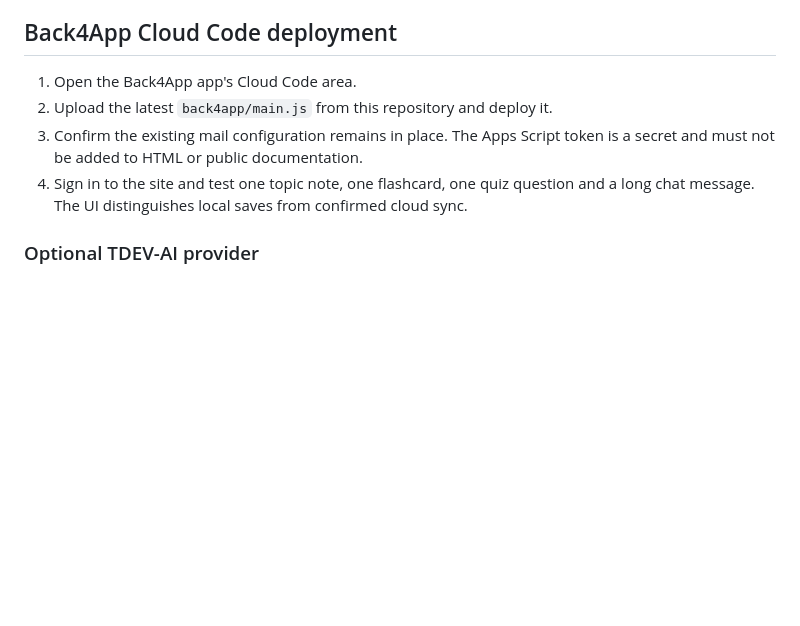
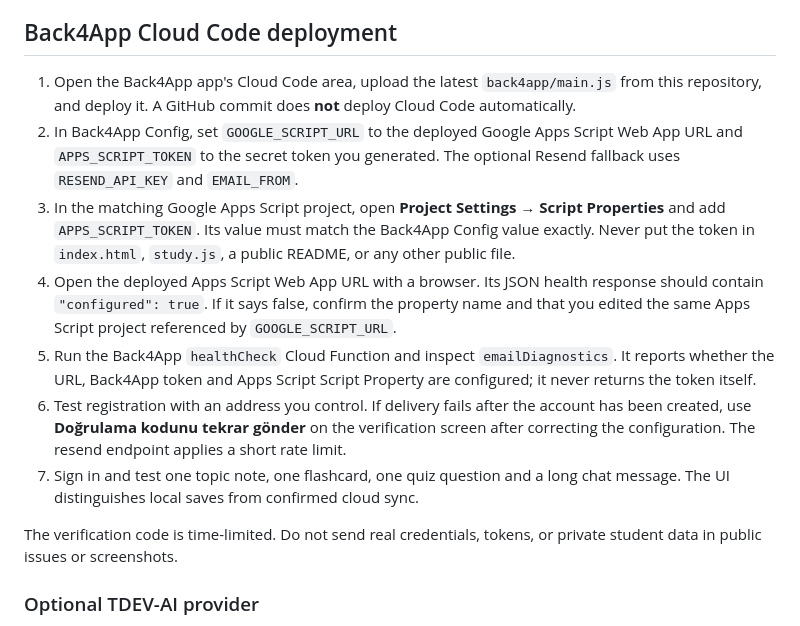
Before and after one commit to turkmenmuhammedeymen-dev/Tdev2027, a Markdown page: README.md, the part around the change. GitHub-like rendering; blank space fills up the shorter version.

Commit message:
Document email token setup and deployment checks

```diff
--- a/README.md
+++ b/README.md
@@ -11,10 +11,15 @@ TdevKuantum is an educational web app with grade-based lesson browsing, topic ex
 
 ## Back4App Cloud Code deployment
 
-1. Open the Back4App app's Cloud Code area.
-2. Upload the latest `back4app/main.js` from this repository and deploy it.
-3. Confirm the existing mail configuration remains in place. The Apps Script token is a secret and must not be added to HTML or public documentation.
-4. Sign in to the site and test one topic note, one flashcard, one quiz question and a long chat message. The UI distinguishes local saves from confirmed cloud sync.
+1. Open the Back4App app's Cloud Code area, upload the latest `back4app/main.js` from this repository, and deploy it. A GitHub commit does **not** deploy Cloud Code automatically.
+2. In Back4App Config, set `GOOGLE_SCRIPT_URL` to the deployed Google Apps Script Web App URL and `APPS_SCRIPT_TOKEN` to the secret token you generated. The optional Resend fallback uses `RESEND_API_KEY` and `EMAIL_FROM`.
+3. In the matching Google Apps Script project, open **Project Settings → Script Properties** and add `APPS_SCRIPT_TOKEN`. Its value must match the Back4App Config value exactly. Never put the token in `index.html`, `study.js`, a public README, or any other public file.
+4. Open the deployed Apps Script Web App URL with a browser. Its JSON health response should contain `"configured": true`. If it says false, confirm the property name and that you edited the same Apps Script project referenced by `GOOGLE_SCRIPT_URL`.
+5. Run the Back4App `healthCheck` Cloud Function and inspect `emailDiagnostics`. It reports whether the URL, Back4App token and Apps Script Script Property are configured; it never returns the token itself.
+6. Test registration with an address you control. If delivery fails after the account has been created, use **Doğrulama kodunu tekrar gönder** on the verification screen after correcting the configuration. The resend endpoint applies a short rate limit.
+7. Sign in and test one topic note, one flashcard, one quiz question and a long chat message. The UI distinguishes local saves from confirmed cloud sync.
+
+The verification code is time-limited. Do not send real credentials, tokens, or private student data in public issues or screenshots.
 
 ### Optional TDEV-AI provider
 
```
